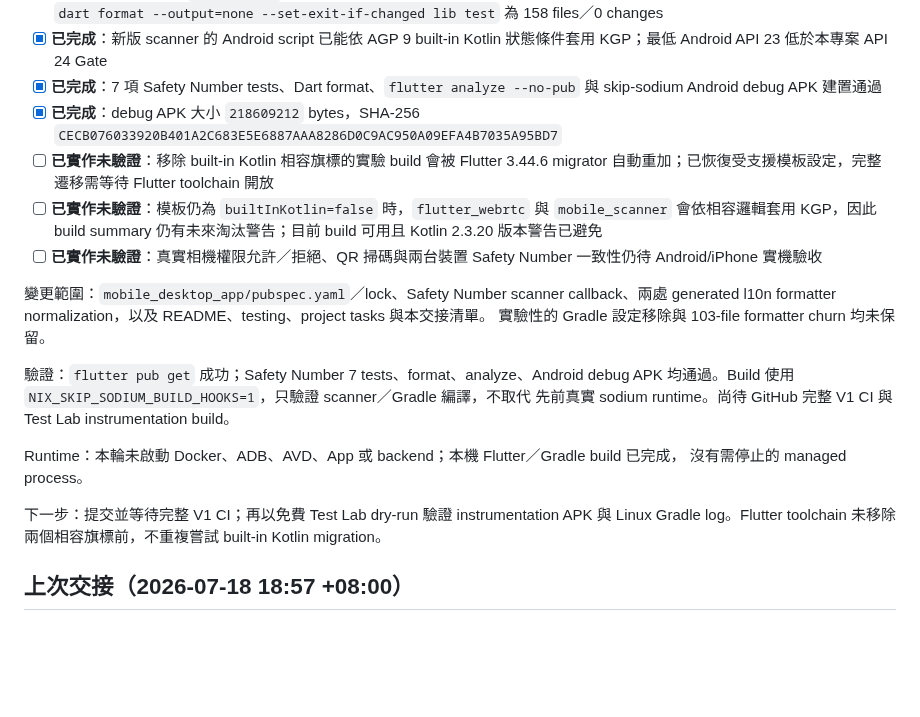
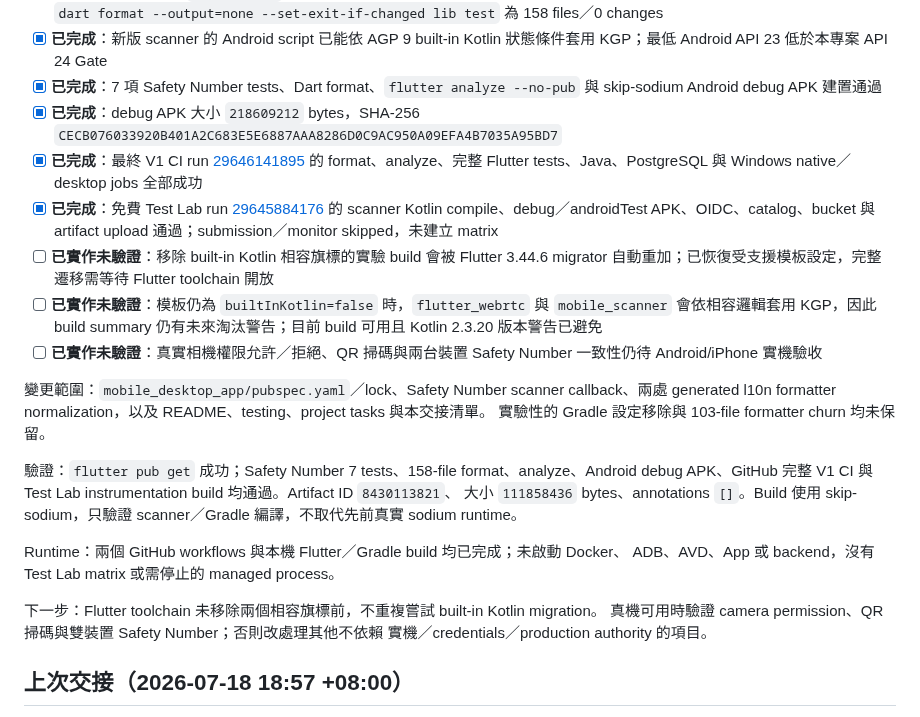
Before and after one commit to leezxt/p2p-chat, a Markdown page: docs/handoff_checklist.md, the part around one of its changes. Rendered like a GitHub page; blank space fills up the shorter version.

Commit message:
Record scanner CI validation

```diff
--- a/docs/handoff_checklist.md
+++ b/docs/handoff_checklist.md
@@ -27,6 +27,8 @@ Flutter 3.44.6 built-in Kotlin migration 邊界；不得破壞既有 crypto／We
 - [x] **已完成**：新版 scanner 的 Android script 已能依 AGP 9 built-in Kotlin 狀態條件套用 KGP；最低 Android API 23 低於本專案 API 24 Gate
 - [x] **已完成**：7 項 Safety Number tests、Dart format、`flutter analyze --no-pub` 與 skip-sodium Android debug APK 建置通過
 - [x] **已完成**：debug APK 大小 `218609212` bytes，SHA-256 `CECB076033920B401A2C683E5E6887AAA8286D0C9AC950A09EFA4B7035A95BD7`
+- [x] **已完成**：最終 V1 CI run [29646141895](https://github.com/leezxt/p2p-chat/actions/runs/29646141895) 的 format、analyze、完整 Flutter tests、Java、PostgreSQL 與 Windows native／desktop jobs 全部成功
+- [x] **已完成**：免費 Test Lab run [29645884176](https://github.com/leezxt/p2p-chat/actions/runs/29645884176) 的 scanner Kotlin compile、debug／androidTest APK、OIDC、catalog、bucket 與 artifact upload 通過；submission／monitor skipped，未建立 matrix
 - [ ] **已實作未驗證**：移除 built-in Kotlin 相容旗標的實驗 build 會被 Flutter 3.44.6 migrator 自動重加；已恢復受支援模板設定，完整遷移需等待 Flutter toolchain 開放
 - [ ] **已實作未驗證**：模板仍為 `builtInKotlin=false` 時，`flutter_webrtc` 與 `mobile_scanner` 會依相容邏輯套用 KGP，因此 build summary 仍有未來淘汰警告；目前 build 可用且 Kotlin 2.3.20 版本警告已避免
 - [ ] **已實作未驗證**：真實相機權限允許／拒絕、QR 掃碼與兩台裝置 Safety Number 一致性仍待 Android/iPhone 實機驗收
@@ -35,15 +37,17 @@ Flutter 3.44.6 built-in Kotlin migration 邊界；不得破壞既有 crypto／We
 generated l10n formatter normalization，以及 README、testing、project tasks 與本交接清單。
 實驗性的 Gradle 設定移除與 103-file formatter churn 均未保留。
 
-驗證：`flutter pub get` 成功；Safety Number 7 tests、format、analyze、Android debug APK
-均通過。Build 使用 `NIX_SKIP_SODIUM_BUILD_HOOKS=1`，只驗證 scanner／Gradle 編譯，不取代
-先前真實 sodium runtime。尚待 GitHub 完整 V1 CI 與 Test Lab instrumentation build。
+驗證：`flutter pub get` 成功；Safety Number 7 tests、158-file format、analyze、Android debug
+APK、GitHub 完整 V1 CI 與 Test Lab instrumentation build 均通過。Artifact ID `8430113821`、
+大小 `111858436` bytes、annotations `[]`。Build 使用 skip-sodium，只驗證 scanner／Gradle
+編譯，不取代先前真實 sodium runtime。
 
-Runtime：本輪未啟動 Docker、ADB、AVD、App 或 backend；本機 Flutter／Gradle build 已完成，
-沒有需停止的 managed process。
+Runtime：兩個 GitHub workflows 與本機 Flutter／Gradle build 均已完成；未啟動 Docker、
+ADB、AVD、App 或 backend，沒有 Test Lab matrix 或需停止的 managed process。
 
-下一步：提交並等待完整 V1 CI；再以免費 Test Lab dry-run 驗證 instrumentation APK 與 Linux
-Gradle log。Flutter toolchain 未移除兩個相容旗標前，不重複嘗試 built-in Kotlin migration。
+下一步：Flutter toolchain 未移除兩個相容旗標前，不重複嘗試 built-in Kotlin migration。
+真機可用時驗證 camera permission、QR 掃碼與雙裝置 Safety Number；否則改處理其他不依賴
+實機／credentials／production authority 的項目。
 
 ## 上次交接（2026-07-18 18:57 +08:00）
 
```
Also changed, not shown: other parts of docs/handoff_checklist.md (+1 -1 lines), docs/project_tasks.md (+1 -1 lines).
